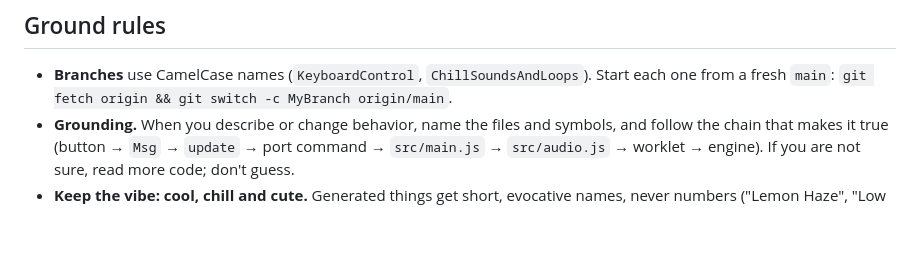
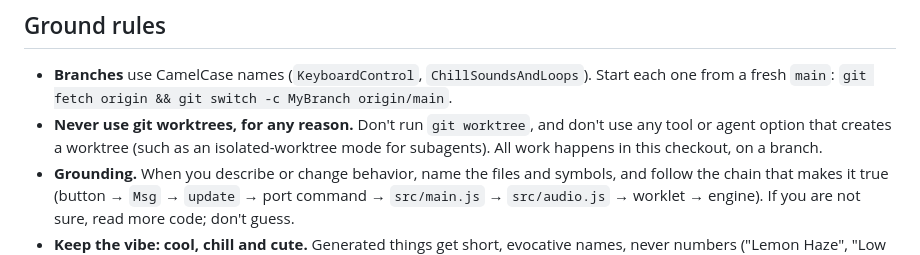
Before and after one commit to Fi3/bit-cheer, a Markdown page: AGENTS.md, the part around the change. Rendered like a GitHub page; blank space fills up the shorter version.

Commit message:
ADD the rule that agents never use git worktrees
The owner wants every change made in this checkout, on a named branch, so no work ends up in a hidden worktree checkout.

```diff
--- a/AGENTS.md
+++ b/AGENTS.md
@@ -7,6 +7,7 @@ Read this file before changing anything. It holds the rules, the commands, the a
 ## Ground rules
 
 - **Branches** use CamelCase names (`KeyboardControl`, `ChillSoundsAndLoops`). Start each one from a fresh `main`: `git fetch origin && git switch -c MyBranch origin/main`.
+- **Never use git worktrees, for any reason.** Don't run `git worktree`, and don't use any tool or agent option that creates a worktree (such as an isolated-worktree mode for subagents). All work happens in this checkout, on a branch.
 - **Grounding.** When you describe or change behavior, name the files and symbols, and follow the chain that makes it true (button → `Msg` → `update` → port command → `src/main.js` → `src/audio.js` → worklet → engine). If you are not sure, read more code; don't guess.
 - **Keep the vibe: cool, chill and cute.** Generated things get short, evocative names, never numbers ("Lemon Haze", "Low Tide", kicks "Velvet" and "Pillow"). Default tempos and sounds stay mellow. App copy and notices are warm and a little playful ("Easy, superstar…"). Strawberry Mochi is the cute skin: pastel and playful.
 - **The skin owns everything.** The Winamp-skinned layout is the design baseline. Every word on a skinned page uses the skin's pixel font (`var(--k-pixel)` at `var(--k-text)`, whole-pixel line heights). Every button the page draws must work; if it can't, don't draw it. Dropdowns open the skin's own list (`src/skin-select.js`). Confirm any large visual change with the owner before building it.
```
